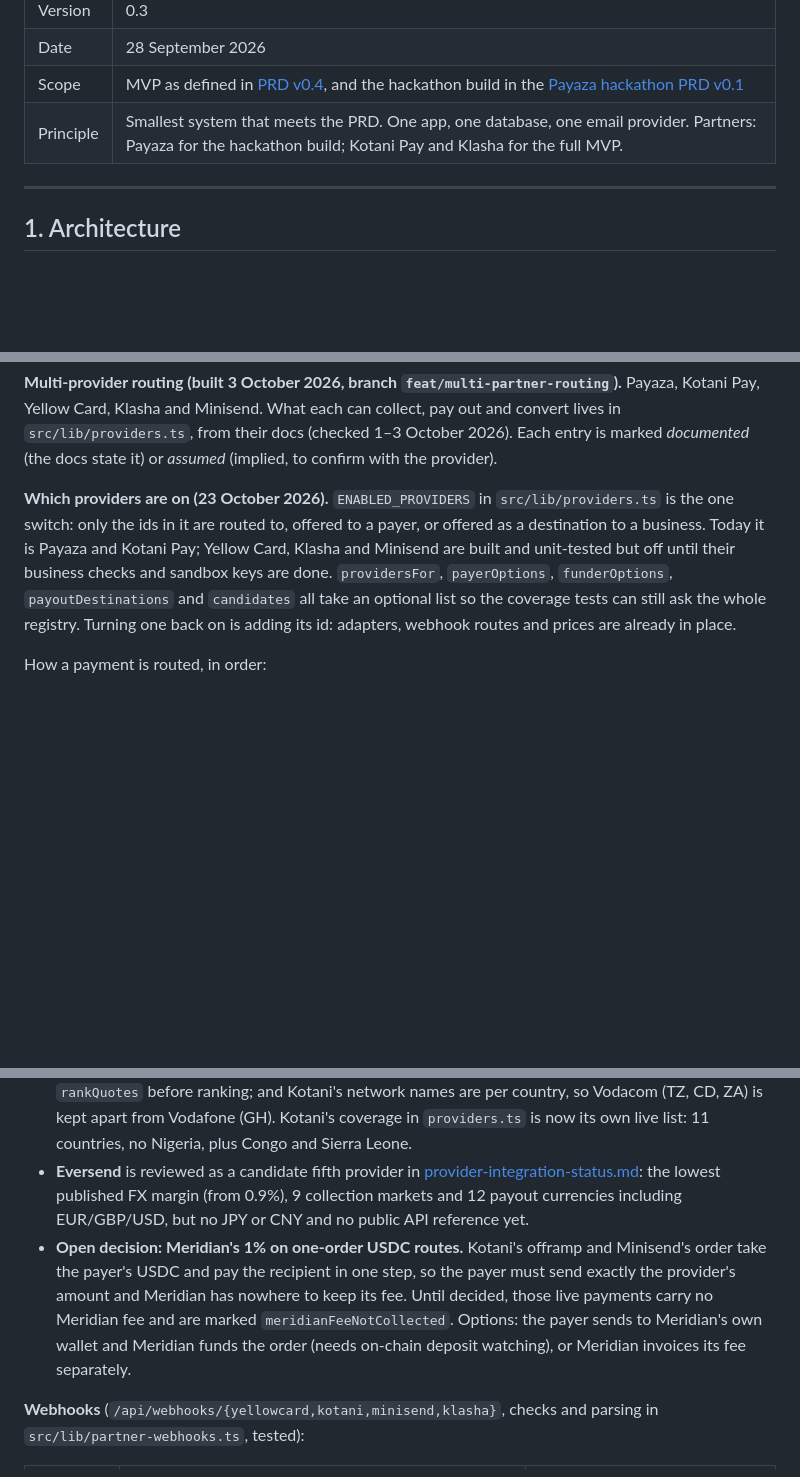
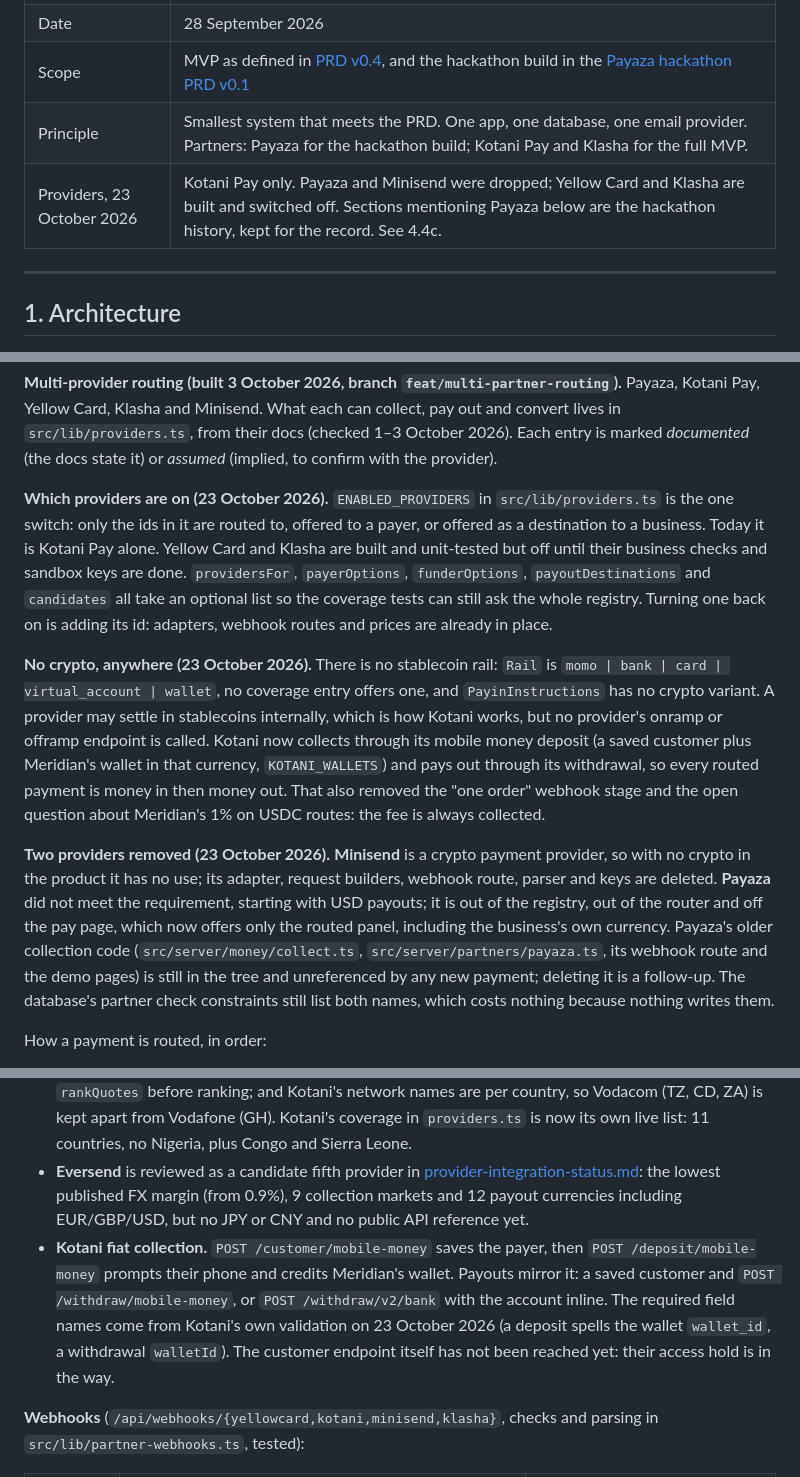
Before and after one commit to dexterbrian/meridian, a Markdown page: docs/trd.md, 3 parts joined by grey strips. Drawn GitHub-style; blank space fills up the shorter version.

```diff
--- a/docs/trd.md
+++ b/docs/trd.md
@@ -6,6 +6,7 @@
 | Date | 28 September 2026 |
 | Scope | MVP as defined in [PRD v0.4](./prd.md), and the hackathon build in the [Payaza hackathon PRD v0.1](./payaza-hackathon-prd.md) |
 | Principle | Smallest system that meets the PRD. One app, one database, one email provider. Partners: Payaza for the hackathon build; Kotani Pay and Klasha for the full MVP. |
+| Providers, 23 October 2026 | Kotani Pay only. Payaza and Minisend were dropped; Yellow Card and Klasha are built and switched off. Sections mentioning Payaza below are the hackathon history, kept for the record. See 4.4c. |
 
 ---
 
@@ -500,7 +501,11 @@ scripts/
 
 **Multi-provider routing (built 3 October 2026, branch `feat/multi-partner-routing`).** Payaza, Kotani Pay, Yellow Card, Klasha and Minisend. What each can collect, pay out and convert lives in `src/lib/providers.ts`, from their docs (checked 1–3 October 2026). Each entry is marked *documented* (the docs state it) or *assumed* (implied, to confirm with the provider).
 
-**Which providers are on (23 October 2026).** `ENABLED_PROVIDERS` in `src/lib/providers.ts` is the one switch: only the ids in it are routed to, offered to a payer, or offered as a destination to a business. Today it is Payaza and Kotani Pay; Yellow Card, Klasha and Minisend are built and unit-tested but off until their business checks and sandbox keys are done. `providersFor`, `payerOptions`, `funderOptions`, `payoutDestinations` and `candidates` all take an optional list so the coverage tests can still ask the whole registry. Turning one back on is adding its id: adapters, webhook routes and prices are already in place.
+**Which providers are on (23 October 2026).** `ENABLED_PROVIDERS` in `src/lib/providers.ts` is the one switch: only the ids in it are routed to, offered to a payer, or offered as a destination to a business. Today it is Kotani Pay alone. Yellow Card and Klasha are built and unit-tested but off until their business checks and sandbox keys are done. `providersFor`, `payerOptions`, `funderOptions`, `payoutDestinations` and `candidates` all take an optional list so the coverage tests can still ask the whole registry. Turning one back on is adding its id: adapters, webhook routes and prices are already in place.
+
+**No crypto, anywhere (23 October 2026).** There is no stablecoin rail: `Rail` is `momo | bank | card | virtual_account | wallet`, no coverage entry offers one, and `PayinInstructions` has no crypto variant. A provider may settle in stablecoins internally, which is how Kotani works, but no provider's onramp or offramp endpoint is called. Kotani now collects through its mobile money deposit (a saved customer plus Meridian's wallet in that currency, `KOTANI_WALLETS`) and pays out through its withdrawal, so every routed payment is money in then money out. That also removed the "one order" webhook stage and the open question about Meridian's 1% on USDC routes: the fee is always collected.
+
+**Two providers removed (23 October 2026).** **Minisend** is a crypto payment provider, so with no crypto in the product it has no use; its adapter, request builders, webhook route, parser and keys are deleted. **Payaza** did not meet the requirement, starting with USD payouts; it is out of the registry, out of the router and off the pay page, which now offers only the routed panel, including the business's own currency. Payaza's older collection code (`src/server/money/collect.ts`, `src/server/partners/payaza.ts`, its webhook route and the demo pages) is still in the tree and unreferenced by any new payment; deleting it is a follow-up. The database's partner check constraints still list both names, which costs nothing because nothing writes them.
 
 How a payment is routed, in order:
 
@@ -586,6 +590,6 @@ Built to each provider's docs (`src/server/partners/adapters.ts`, request bodies
 - **Kotani, tested live 13 and 23 October 2026** (sandbox keys; see [provider-integration-status.md](./provider-integration-status.md)). On 13 October every money service was switched off for the account. On 23 October `rates`, `deposit` and `withdraw` answer, but no exchange rate is configured for any pair ("Rate Not Supported" for its own African currencies; USD, EUR and NGN are rejected as unsupported), and `offramp`, `offramp_mobile_money` and `onramp` are still off. So there is still no live Kotani price. Mapping those endpoints also tripped a security hold on our network, which Kotani must lift. Three fixes came out of the 13 October run: the base URL is `sandbox-api.kotanipay.com` (not `.io`); a refusal arrives shaped like a reply, so quotes with non-finite amounts are now rejected by the parser and dropped by `rankQuotes` before ranking; and Kotani's network names are per country, so Vodacom (TZ, CD, ZA) is kept apart from Vodafone (GH). Kotani's coverage in `providers.ts` is now its own live list: 11 countries, no Nigeria, plus Congo and Sierra Leone.
 - **Eversend** is reviewed as a candidate fifth provider in [provider-integration-status.md](./provider-integration-status.md): the lowest published FX margin (from 0.9%), 9 collection markets and 12 payout currencies including EUR/GBP/USD, but no JPY or CNY and no public API reference yet.
-- **Open decision: Meridian's 1% on one-order USDC routes.** Kotani's offramp and Minisend's order take the payer's USDC and pay the recipient in one step, so the payer must send exactly the provider's amount and Meridian has nowhere to keep its fee. Until decided, those live payments carry no Meridian fee and are marked `meridianFeeNotCollected`. Options: the payer sends to Meridian's own wallet and Meridian funds the order (needs on-chain deposit watching), or Meridian invoices its fee separately.
+- **Kotani fiat collection.** `POST /customer/mobile-money` saves the payer, then `POST /deposit/mobile-money` prompts their phone and credits Meridian's wallet. Payouts mirror it: a saved customer and `POST /withdraw/mobile-money`, or `POST /withdraw/v2/bank` with the account inline. The required field names come from Kotani's own validation on 23 October 2026 (a deposit spells the wallet `wallet_id`, a withdrawal `walletId`). The customer endpoint itself has not been reached yet: their access hold is in the way.
 
 **Webhooks** (`/api/webhooks/{yellowcard,kotani,minisend,klasha}`, checks and parsing in `src/lib/partner-webhooks.ts`, tested):
 
```
Also changed, not shown: other parts of docs/trd.md (+0 -1 lines), docs/prd.md (+14 -5 lines), docs/provider-integration-status.md (+49 -29 lines).
